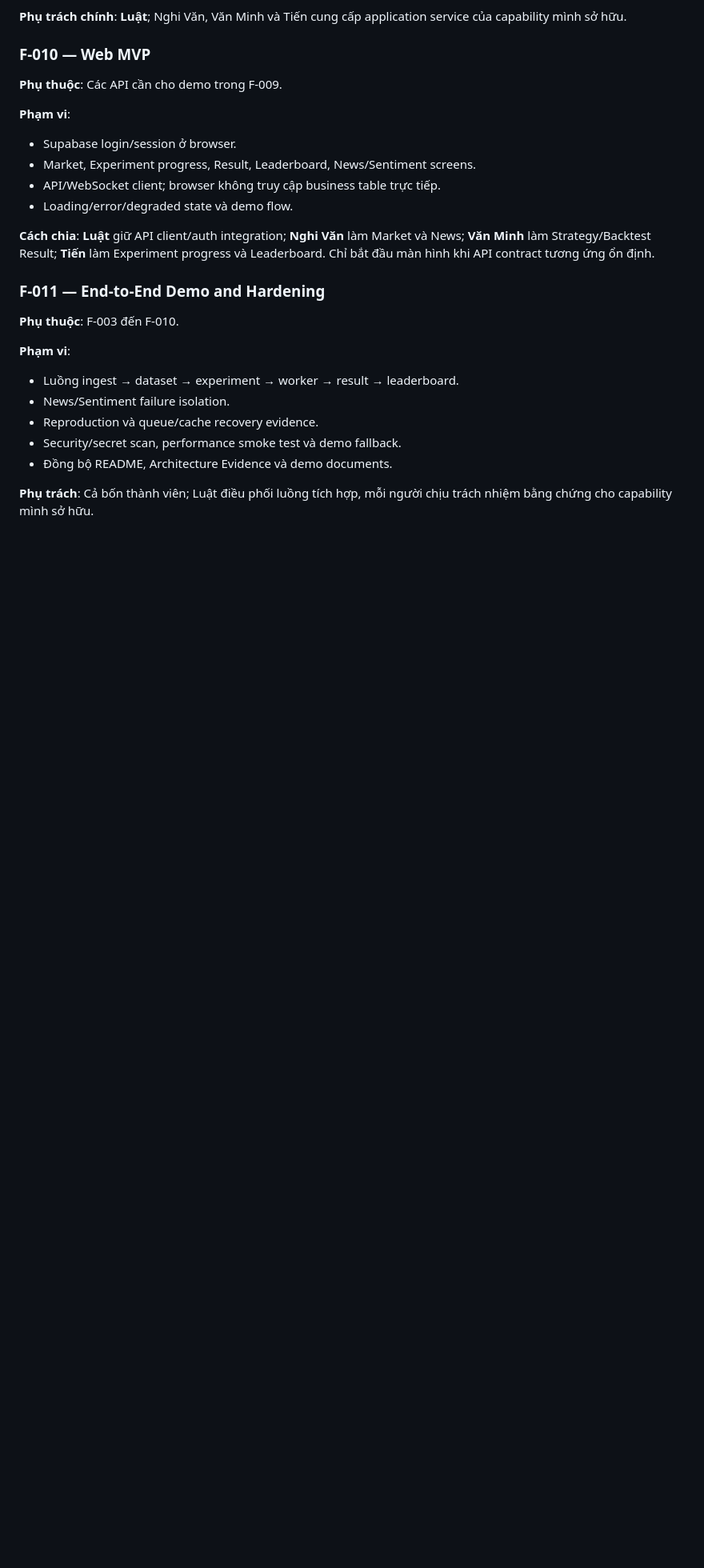
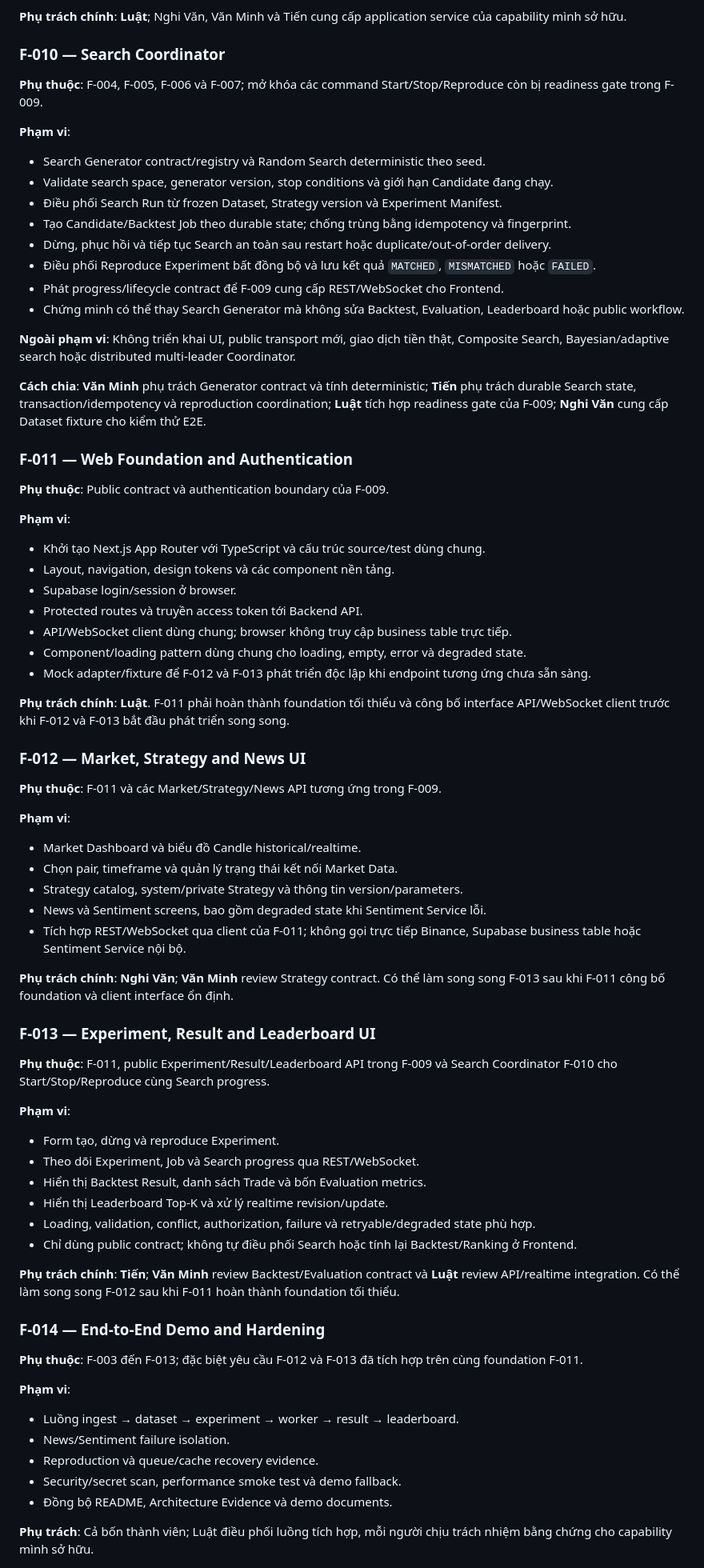
Before and after one commit to PhamVanMinhBinhThuan/crypto-strategy-platform, a Markdown page: docs/implementation-roadmap.md, the part around one of its changes. Shown at 80% size. Drawn GitHub-style; blank space fills up the shorter version.

Commit message:
docs: add search coordinator and split web roadmap

```diff
--- a/docs/implementation-roadmap.md
+++ b/docs/implementation-roadmap.md
@@ -208,24 +208,84 @@ và Luật review integration/security boundary.
 **Phụ trách chính**: **Luật**; Nghi Văn, Văn Minh và Tiến cung cấp application service
 của capability mình sở hữu.
 
-### F-010 — Web MVP
+### F-010 — Search Coordinator
 
-**Phụ thuộc**: Các API cần cho demo trong F-009.
+**Phụ thuộc**: F-004, F-005, F-006 và F-007; mở khóa các command Start/Stop/Reproduce
+còn bị readiness gate trong F-009.
 
 **Phạm vi**:
 
+- Search Generator contract/registry và Random Search deterministic theo seed.
+- Validate search space, generator version, stop conditions và giới hạn Candidate đang chạy.
+- Điều phối Search Run từ frozen Dataset, Strategy version và Experiment Manifest.
+- Tạo Candidate/Backtest Job theo durable state; chống trùng bằng idempotency và fingerprint.
+- Dừng, phục hồi và tiếp tục Search an toàn sau restart hoặc duplicate/out-of-order delivery.
+- Điều phối Reproduce Experiment bất đồng bộ và lưu kết quả `MATCHED`, `MISMATCHED` hoặc `FAILED`.
+- Phát progress/lifecycle contract để F-009 cung cấp REST/WebSocket cho Frontend.
+- Chứng minh có thể thay Search Generator mà không sửa Backtest, Evaluation, Leaderboard hoặc
+  public workflow.
+
+**Ngoài phạm vi**: Không triển khai UI, public transport mới, giao dịch tiền thật, Composite
+Search, Bayesian/adaptive search hoặc distributed multi-leader Coordinator.
+
+**Cách chia**: **Văn Minh** phụ trách Generator contract và tính deterministic; **Tiến** phụ trách
+durable Search state, transaction/idempotency và reproduction coordination; **Luật** tích hợp
+readiness gate của F-009; **Nghi Văn** cung cấp Dataset fixture cho kiểm thử E2E.
+
+### F-011 — Web Foundation and Authentication
+
+**Phụ thuộc**: Public contract và authentication boundary của F-009.
+
+**Phạm vi**:
+
+- Khởi tạo Next.js App Router với TypeScript và cấu trúc source/test dùng chung.
+- Layout, navigation, design tokens và các component nền tảng.
 - Supabase login/session ở browser.
-- Market, Experiment progress, Result, Leaderboard, News/Sentiment screens.
-- API/WebSocket client; browser không truy cập business table trực tiếp.
-- Loading/error/degraded state và demo flow.
+- Protected routes và truyền access token tới Backend API.
+- API/WebSocket client dùng chung; browser không truy cập business table trực tiếp.
+- Component/loading pattern dùng chung cho loading, empty, error và degraded state.
+- Mock adapter/fixture để F-012 và F-013 phát triển độc lập khi endpoint tương ứng chưa sẵn sàng.
 
-**Cách chia**: **Luật** giữ API client/auth integration; **Nghi Văn** làm Market và News;
-**Văn Minh** làm Strategy/Backtest Result; **Tiến** làm Experiment progress và
-Leaderboard. Chỉ bắt đầu màn hình khi API contract tương ứng ổn định.
+**Phụ trách chính**: **Luật**. F-011 phải hoàn thành foundation tối thiểu và công bố interface
+API/WebSocket client trước khi F-012 và F-013 bắt đầu phát triển song song.
 
-### F-011 — End-to-End Demo and Hardening
+### F-012 — Market, Strategy and News UI
 
-**Phụ thuộc**: F-003 đến F-010.
+**Phụ thuộc**: F-011 và các Market/Strategy/News API tương ứng trong F-009.
+
+**Phạm vi**:
+
+- Market Dashboard và biểu đồ Candle historical/realtime.
+- Chọn pair, timeframe và quản lý trạng thái kết nối Market Data.
+- Strategy catalog, system/private Strategy và thông tin version/parameters.
+- News và Sentiment screens, bao gồm degraded state khi Sentiment Service lỗi.
+- Tích hợp REST/WebSocket qua client của F-011; không gọi trực tiếp Binance, Supabase business
+  table hoặc Sentiment Service nội bộ.
+
+**Phụ trách chính**: **Nghi Văn**; **Văn Minh** review Strategy contract. Có thể làm song song
+F-013 sau khi F-011 công bố foundation và client interface ổn định.
+
+### F-013 — Experiment, Result and Leaderboard UI
+
+**Phụ thuộc**: F-011, public Experiment/Result/Leaderboard API trong F-009 và Search Coordinator
+F-010 cho Start/Stop/Reproduce cùng Search progress.
+
+**Phạm vi**:
+
+- Form tạo, dừng và reproduce Experiment.
+- Theo dõi Experiment, Job và Search progress qua REST/WebSocket.
+- Hiển thị Backtest Result, danh sách Trade và bốn Evaluation metrics.
+- Hiển thị Leaderboard Top-K và xử lý realtime revision/update.
+- Loading, validation, conflict, authorization, failure và retryable/degraded state phù hợp.
+- Chỉ dùng public contract; không tự điều phối Search hoặc tính lại Backtest/Ranking ở Frontend.
+
+**Phụ trách chính**: **Tiến**; **Văn Minh** review Backtest/Evaluation contract và **Luật** review
+API/realtime integration. Có thể làm song song F-012 sau khi F-011 hoàn thành foundation tối thiểu.
+
+### F-014 — End-to-End Demo and Hardening
+
+**Phụ thuộc**: F-003 đến F-013; đặc biệt yêu cầu F-012 và F-013 đã tích hợp trên cùng foundation
+F-011.
 
 **Phạm vi**:
 
```
Also changed, not shown: other parts of docs/implementation-roadmap.md (+12 -5 lines).
